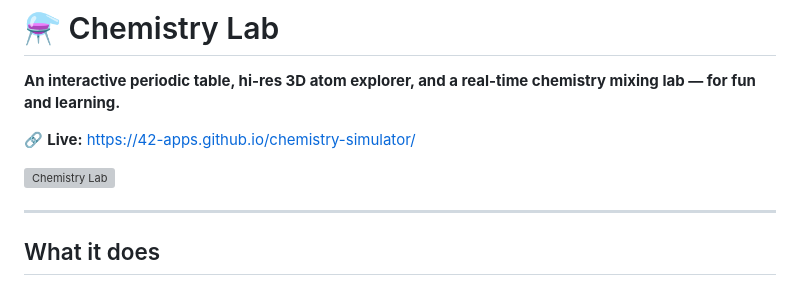
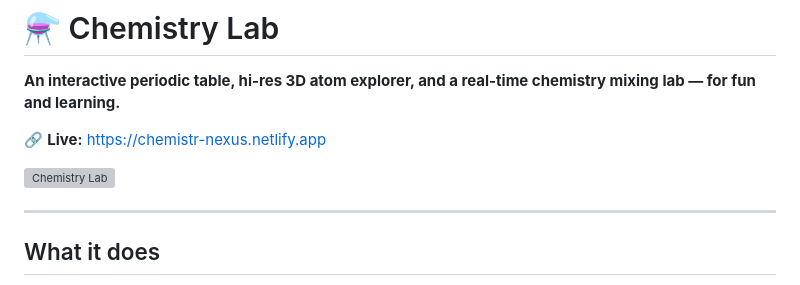
Before and after one commit to RamziIahaq/Chemistry-Ramzi-Lab, a Markdown page: README.md, the part around one of its changes. Rendered like a GitHub page; grey boxes are pictures that could not be loaded.

Commit message:
Update README with live website link

```diff
--- a/README.md
+++ b/README.md
@@ -1,5 +1,5 @@
 # ⚗️ Chemistry Lab
 **An interactive periodic table, hi-res 3D atom explorer, and a real-time chemistry mixing lab — for fun and learning.**
 
-🔗 **Live:** https://42-apps.github.io/chemistry-simulator/
+🔗 **Live:** https://chemistr-nexus.netlify.app
 
```
Also changed, not shown: other parts of README.md (+1 -1 lines).
